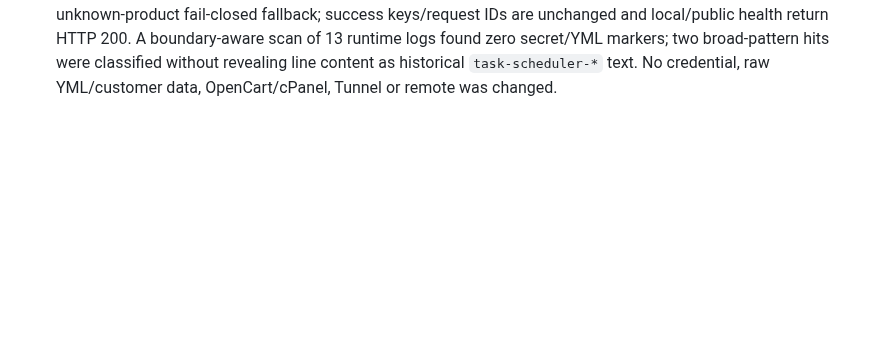
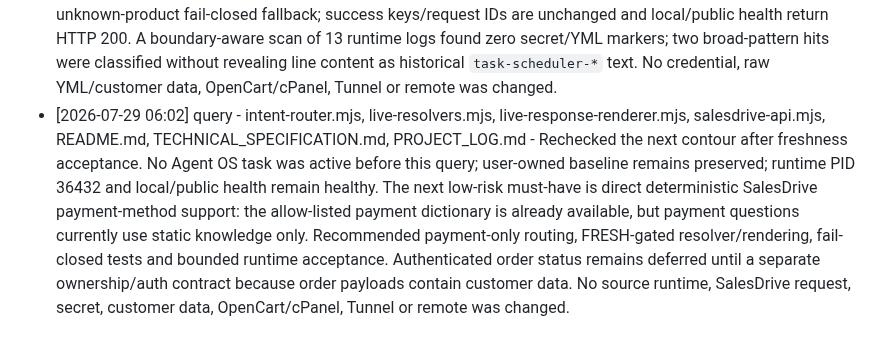
Before and after one commit to roman4ik1985/ai-advisor, a Markdown page: PROJECT_LOG.md, the part around the change. Drawn GitHub-style; blank space fills up the shorter version.

Commit message:
docs: record next SalesDrive payment slice

```diff
--- a/PROJECT_LOG.md
+++ b/PROJECT_LOG.md
@@ -148,3 +148,4 @@
 - [2026-07-29 05:46] query - salesdrive-yml.mjs, live-resolvers.mjs, live-response-renderer.mjs, response-validator.mjs, PROJECT_LOG.md - Rechecked the post-acceptance state: no Agent OS task was active before this query, user-owned dirty/untracked baseline remains preserved, runtime PID 37540 is listening on 127.0.0.1:8788 and local/public health return HTTP 200. Identified the next must-have as freshness fail-closed hardening: stale last-known-good YML is diagnosed but the deterministic price renderer can still consume the returned stale catalog before validation. Recommended explicit fresh/stale/unavailable propagation, renderer gating, fault-injection tests and a bounded live release; authenticated order status remains deferred until a separate ownership/auth contract. No source runtime, SalesDrive, secret, customer data, OpenCart/cPanel, Tunnel or remote was changed.
 - [2026-07-29 05:56] implementation - salesdrive-yml.mjs, salesdrive-api.mjs, live-resolvers.mjs, live-response-renderer.mjs, request-pipeline.mjs, response-validator.mjs, test\salesdrive-yml.test.mjs, test\salesdrive-api.test.mjs, test\live-response-renderer.test.mjs, test\response-validator.test.mjs, test\intent-router.test.mjs, README.md, TECHNICAL_SPECIFICATION.md, docs\ai-advisor-direct-salesdrive-live-acceptance.md, PROJECT_LOG.md - Added explicit FRESH/STALE/UNAVAILABLE propagation and fail-closed live handling. Stale YML remains internal diagnostic data, is removed from public catalog/model facts, cannot reach deterministic rendering, and causes a manager fallback without an AI call when the resolver is required. Validator now enforces a ten-minute live timestamp and uses the same request clock. Targeted fault-injection/API-contract tests pass 33/33 and the full suite passes 67/67; public server/widget files are unchanged and source secret-marker scan found no credential material. Runtime was not yet changed.
 - [2026-07-29 06:00] config - F:\Services\AI Advisor, docs\ai-advisor-direct-salesdrive-live-acceptance.md, PROJECT_LOG.md - Applied the 13-file hash-verified freshness release without copying `.env`, elevated-restarted only the SYSTEM API host and confirmed the new PID 36432 with zero remaining source/runtime release differences. Four redacted non-personal live checks pass for fresh price, fresh inventory, delivery methods and unknown-product fail-closed fallback; success keys/request IDs are unchanged and local/public health return HTTP 200. A boundary-aware scan of 13 runtime logs found zero secret/YML markers; two broad-pattern hits were classified without revealing line content as historical `task-scheduler-*` text. No credential, raw YML/customer data, OpenCart/cPanel, Tunnel or remote was changed.
+- [2026-07-29 06:02] query - intent-router.mjs, live-resolvers.mjs, live-response-renderer.mjs, salesdrive-api.mjs, README.md, TECHNICAL_SPECIFICATION.md, PROJECT_LOG.md - Rechecked the next contour after freshness acceptance. No Agent OS task was active before this query; user-owned baseline remains preserved; runtime PID 36432 and local/public health remain healthy. The next low-risk must-have is direct deterministic SalesDrive payment-method support: the allow-listed payment dictionary is already available, but payment questions currently use static knowledge only. Recommended payment-only routing, FRESH-gated resolver/rendering, fail-closed tests and bounded runtime acceptance. Authenticated order status remains deferred until a separate ownership/auth contract because order payloads contain customer data. No source runtime, SalesDrive request, secret, customer data, OpenCart/cPanel, Tunnel or remote was changed.
```
